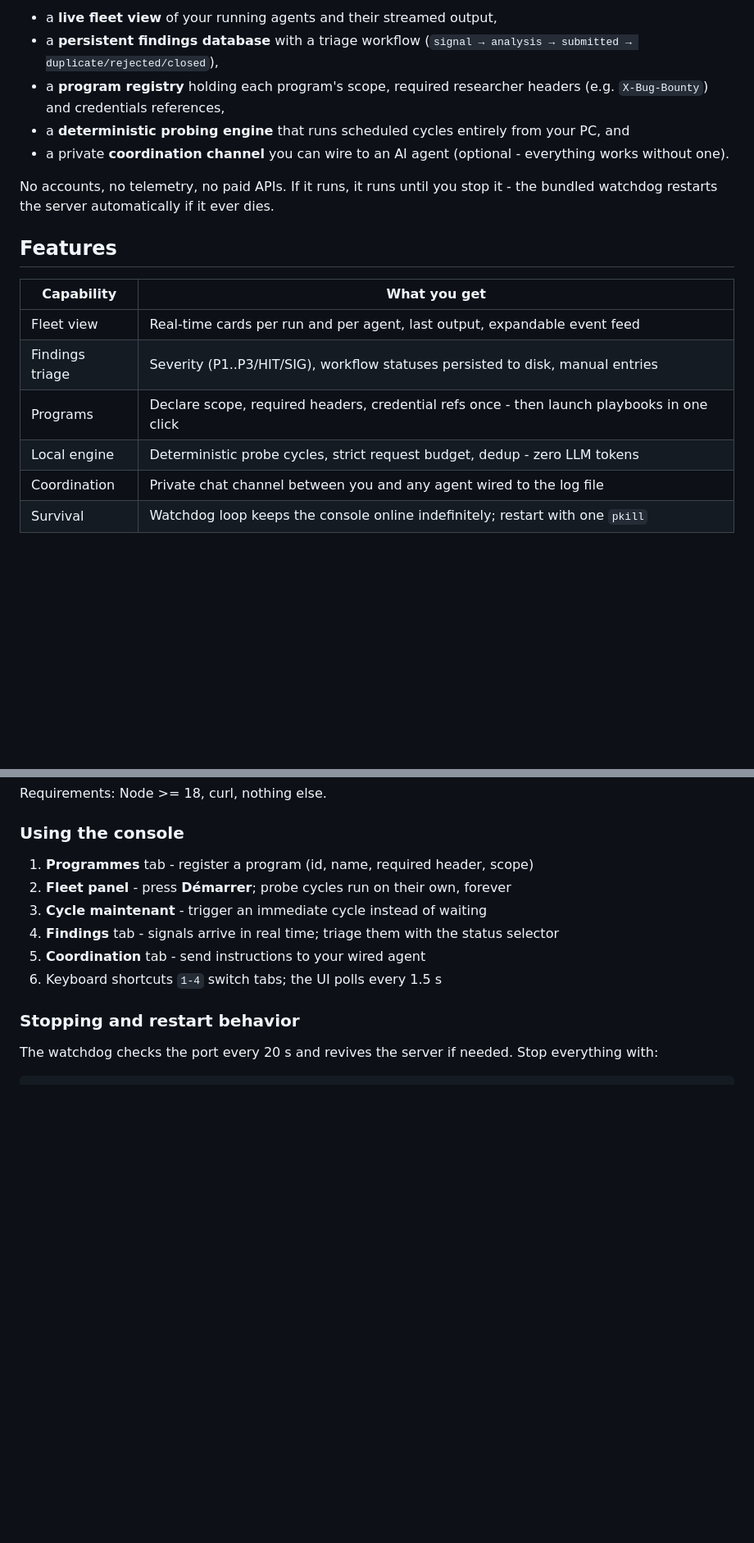
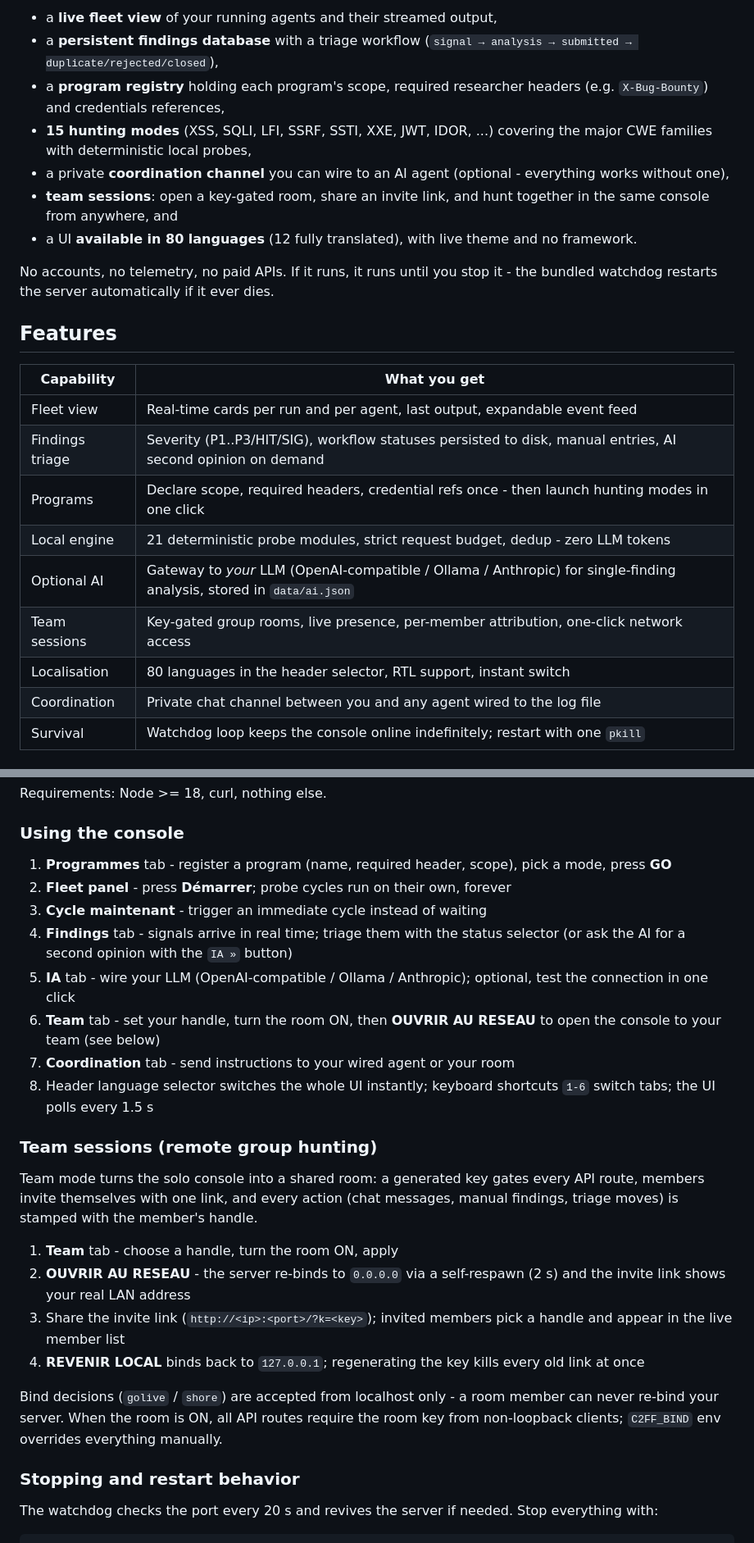
Before and after one commit to C2FF/C2FF, a Markdown page: README.md, 2 parts joined by grey strips. Shown at 82% size. GitHub-like rendering; blank space fills up the shorter version.

```diff
--- a/README.md
+++ b/README.md
@@ -24,8 +24,10 @@ C2FF is a self-hosted hunting console for authorized bug bounty work (Bugcrowd,
 - a **live fleet view** of your running agents and their streamed output,
 - a **persistent findings database** with a triage workflow (`signal → analysis → submitted → duplicate/rejected/closed`),
 - a **program registry** holding each program's scope, required researcher headers (e.g. `X-Bug-Bounty`) and credentials references,
-- a **deterministic probing engine** that runs scheduled cycles entirely from your PC, and
-- a private **coordination channel** you can wire to an AI agent (optional - everything works without one).
+- **15 hunting modes** (XSS, SQLI, LFI, SSRF, SSTI, XXE, JWT, IDOR, ...) covering the major CWE families with deterministic local probes,
+- a private **coordination channel** you can wire to an AI agent (optional - everything works without one),
+- **team sessions**: open a key-gated room, share an invite link, and hunt together in the same console from anywhere, and
+- a UI **available in 80 languages** (12 fully translated), with live theme and no framework.
 
 No accounts, no telemetry, no paid APIs. If it runs, it runs until you stop it - the bundled watchdog restarts the server automatically if it ever dies.
 
@@ -34,9 +36,12 @@ No accounts, no telemetry, no paid APIs. If it runs, it runs until you stop it -
 | Capability | What you get |
 |---|---|
 | Fleet view | Real-time cards per run and per agent, last output, expandable event feed |
-| Findings triage | Severity (P1..P3/HIT/SIG), workflow statuses persisted to disk, manual entries |
-| Programs | Declare scope, required headers, credential refs once - then launch playbooks in one click |
-| Local engine | Deterministic probe cycles, strict request budget, dedup - zero LLM tokens |
+| Findings triage | Severity (P1..P3/HIT/SIG), workflow statuses persisted to disk, manual entries, AI second opinion on demand |
+| Programs | Declare scope, required headers, credential refs once - then launch hunting modes in one click |
+| Local engine | 21 deterministic probe modules, strict request budget, dedup - zero LLM tokens |
+| Optional AI | Gateway to *your* LLM (OpenAI-compatible / Ollama / Anthropic) for single-finding analysis, stored in `data/ai.json` |
+| Team sessions | Key-gated group rooms, live presence, per-member attribution, one-click network access |
+| Localisation | 80 languages in the header selector, RTL support, instant switch |
 | Coordination | Private chat channel between you and any agent wired to the log file |
 | Survival | Watchdog loop keeps the console online indefinitely; restart with one `pkill` |
 
@@ -84,12 +103,25 @@ Requirements: Node >= 18, curl, nothing else.
 
 ### Using the console
 
-1. **Programmes** tab - register a program (id, name, required header, scope)
+1. **Programmes** tab - register a program (name, required header, scope), pick a mode, press **GO**
 2. **Fleet panel** - press **Démarrer**; probe cycles run on their own, forever
 3. **Cycle maintenant** - trigger an immediate cycle instead of waiting
-4. **Findings** tab - signals arrive in real time; triage them with the status selector
-5. **Coordination** tab - send instructions to your wired agent
-6. Keyboard shortcuts `1-4` switch tabs; the UI polls every 1.5 s
+4. **Findings** tab - signals arrive in real time; triage them with the status selector (or ask the AI for a second opinion with the `IA »` button)
+5. **IA** tab - wire your LLM (OpenAI-compatible / Ollama / Anthropic); optional, test the connection in one click
+6. **Team** tab - set your handle, turn the room ON, then **OUVRIR AU RESEAU** to open the console to your team (see below)
+7. **Coordination** tab - send instructions to your wired agent or your room
+8. Header language selector switches the whole UI instantly; keyboard shortcuts `1-6` switch tabs; the UI polls every 1.5 s
+
+### Team sessions (remote group hunting)
+
+Team mode turns the solo console into a shared room: a generated key gates every API route, members invite themselves with one link, and every action (chat messages, manual findings, triage moves) is stamped with the member's handle.
+
+1. **Team** tab - choose a handle, turn the room ON, apply
+2. **OUVRIR AU RESEAU** - the server re-binds to `0.0.0.0` via a self-respawn (2 s) and the invite link shows your real LAN address
+3. Share the invite link (`http://<ip>:<port>/?k=<key>`); invited members pick a handle and appear in the live member list
+4. **REVENIR LOCAL** binds back to `127.0.0.1`; regenerating the key kills every old link at once
+
+Bind decisions (`golive` / `shore`) are accepted from localhost only - a room member can never re-bind your server. When the room is ON, all API routes require the room key from non-loopback clients; `C2FF_BIND` env overrides everything manually.
 
 ### Stopping and restart behavior
 
```
Also changed, not shown: other parts of README.md (+24 -9 lines).
